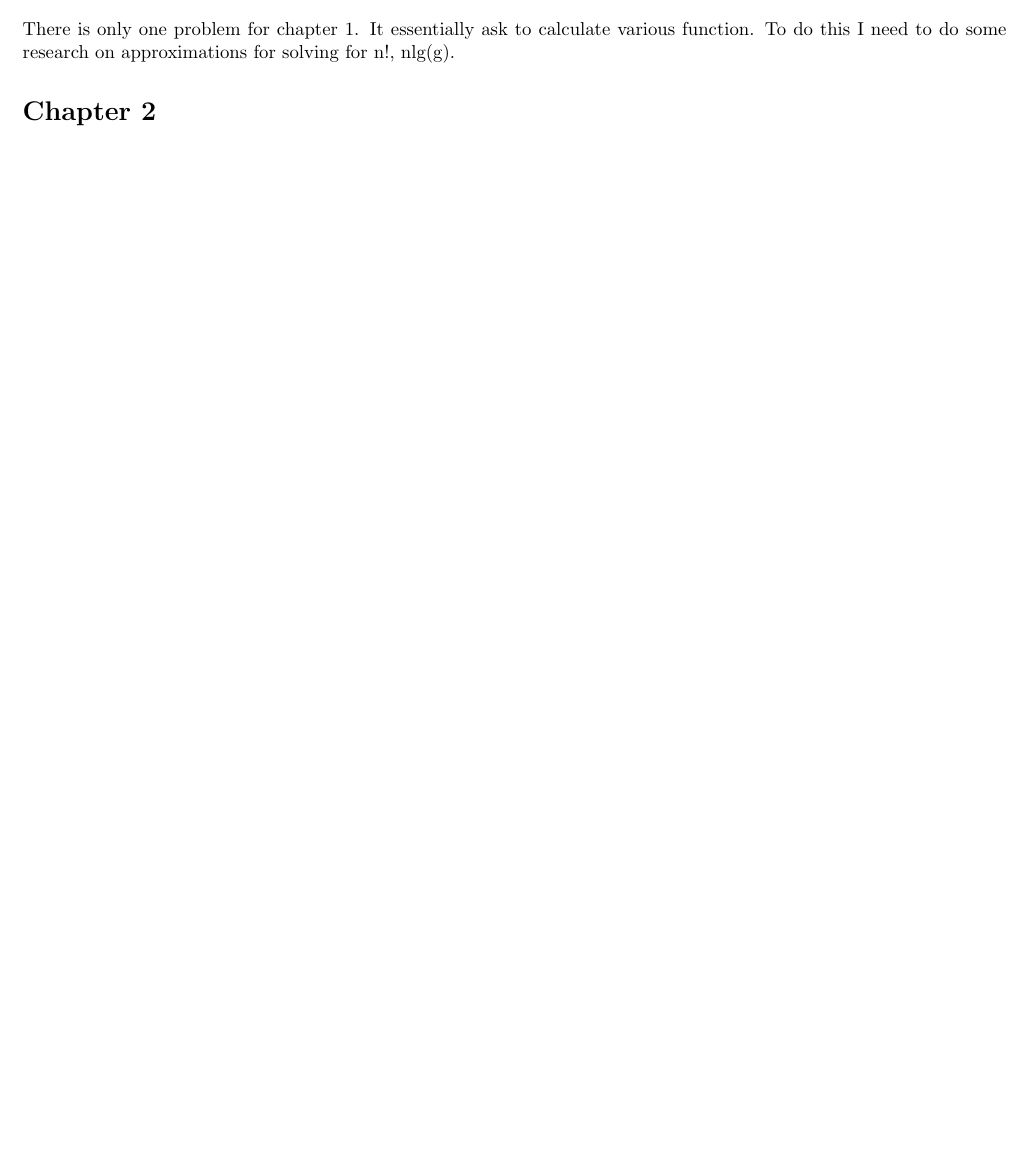
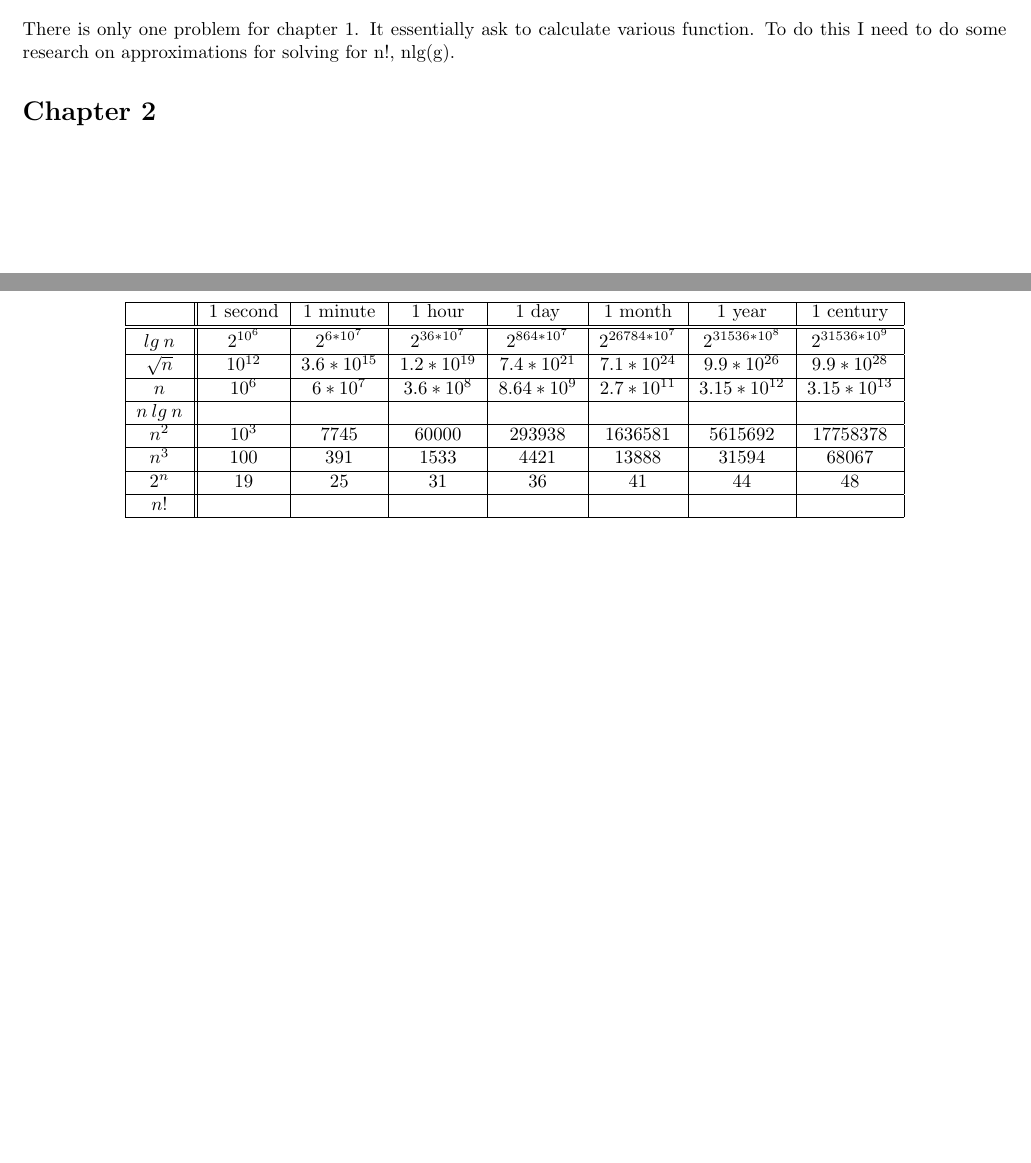
Before and after one commit to EntropyArchive/Introduction-to-Algorithms, a LaTeX document (PartI/doc/notes/chapter1.tex): part of the page before the commit and two parts of pages 1 and 2 of 2 after it, the two joined at a grey line, cut so that both start at the same text, the shorter picture padded with empty space. Compiled offline with pdfLaTeX.

Commit message:
Answered the chapter 1 question that did not require the apprximation for n! and n lg n

```diff
--- a/PartI/doc/notes/chapter1.tex
+++ b/PartI/doc/notes/chapter1.tex
@@ -79,5 +79,25 @@ Never?
 There is only one problem for chapter 1. It essentially ask to calculate
 various function. To do this I need to do some research on approximations for
 solving for n!, nlg(g).
+\begin{table}
+\begin{center}
+\begin{tabular}{|c||c|c|c|c|c|c|c|}
+\hline
+ & 1 second & 1 minute & 1 hour & 1 day & 1 month & 1 year & 1 century \\ \hline \hline
+$lg\:n$     & $2^{10^6}$ & $2^{6*10^7}$ & $2^{36*10^7}$ & $2^{864*10^7}$ &
+$2^{26784*10^7}$ & $2^{31536*10^8}$ & $2^{31536*10^9}$ \\ \hline
+$\sqrt{n}$  & $10^{12}$ & $3.6*10^{15}$ &  $1.2*10^{19}$ & $7.4*10^{21}$ &
+$7 .1*10^{24}$ &  $9.9*10^{26}$ & $9.9*10^{28}$ \\ \hline
+$n$         & $10^{6}$ &  $6*10^{7}$ & $3.6*10^{8}$ &  $8.64*10^{9}$ &
+$2.7*10^{11}$ &  $3.15*10^{12}$ & $3.15*10^{13}$  \\ \hline
+$n\:lg\:n$  & & & & & & & \\ \hline
+$n^2$       &  $10^3$ & $7745$ & $60000$ & $293938$ & $1636581$ & $5615692$ &
+$17758378$ \\ \hline
+$n^3$       & $100$ & $391$ & $1533$ & $4421$ & $13888$ & $31594$ & $68067$ \\ \hline
+$2^n$       & $19$ & $25$ & $31$ & $36$ & $41$ &  $44$ & $48$ \\ \hline
+$n!$        & & & & & & & \\ \hline
+\end{tabular}
+\end{center}
+\end{table}
 \section*{Chapter 2}
 \end{document}
```
